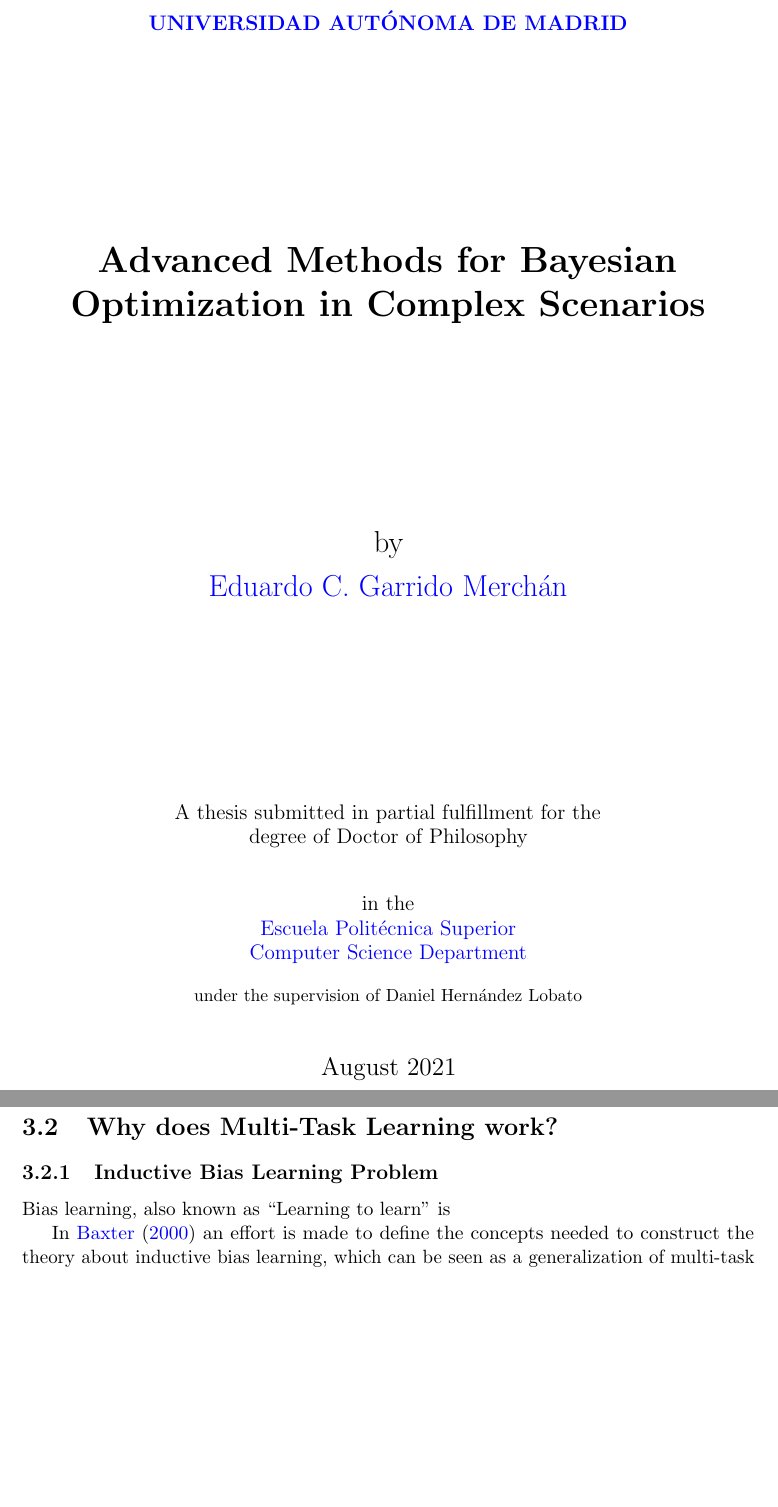
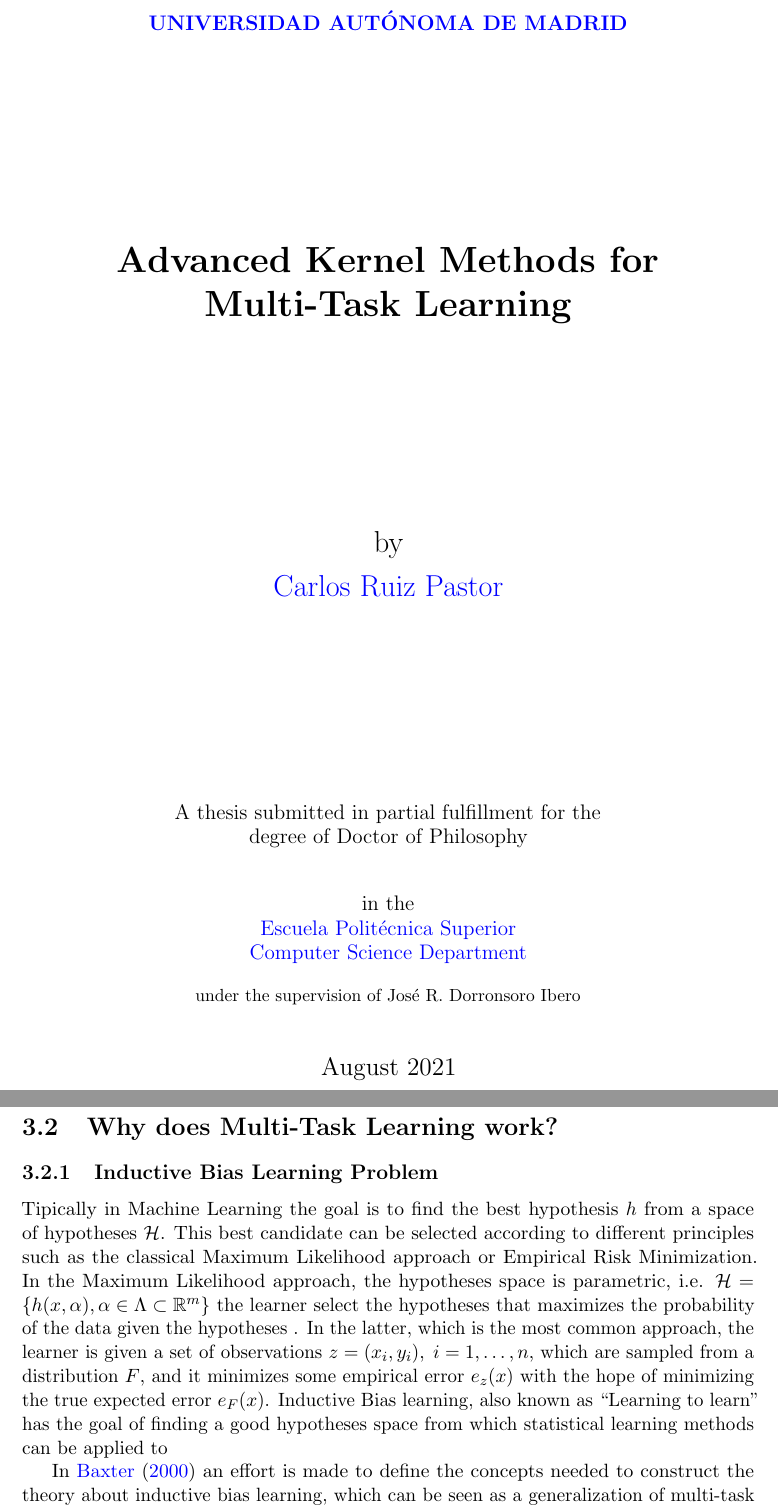
Before and after one commit to carlosruizp/thesis, a LaTeX thesis (Thesis.tex, which reads Chapters/Chapter2.tex, Thesis.cls): two parts of pages 1 and 19 of 29, joined at a grey line, cut so that both start at the same text, the shorter picture padded with empty space. The pictures show the PDF file Thesis.pdf that the author committed with the source.

Commit message:
First draft of Bias Learning in Chapter 2

```diff
--- a/Chapters/Chapter2.tex
+++ b/Chapters/Chapter2.tex
@@ -23,7 +23,10 @@ This chapter presents\dots
 %
 \subsection{Inductive Bias Learning Problem} % Baxter
 % The first theoretical work on MTL... MTL as a Bias Learning Problem
-Bias learning, also known as ``Learning to learn'' is
+Tipically in Machine Learning the goal is to find the best hypothesis $h$ from a space of hypotheses $\mathcal{H}$. This best candidate can be selected according to different principles such as the classical Maximum Likelihood approach or Empirical Risk Minimization.
+In the Maximum Likelihood approach, the hypotheses space is parametric, i.e. $\mathcal{H} = \set{h(x, \alpha), \alpha \in \Lambda \subset \mathbb{R}^m}$ the learner select the hypotheses that maximizes the probability of the data given the hypotheses .
+In the latter, which is the most common approach, the learner is given a set of observations $z=(x_i, y_i),\; i=1, \ldots, n$, which are sampled from a distribution $F$, and it minimizes some empirical error $e_z(x)$ with the hope of minimizing the true expected error $e_F(x)$.
+Inductive Bias learning, also known as ``Learning to learn'' has the goal of finding a good hypotheses space from which statistical learning methods can be applied to
 
 In~\cite{baxter2000model} an effort is made to define the concepts needed to construct the theory about inductive bias learning, which can be seen as a generalization of multi-task learning. This is done by extending the work of hypotheses space capacity~\cite{vapnik2013nature} to a family of spaces of hypotheses capacity, with the goal of learning a good space of hypotheses from which we can obtain a good hypothesis.
 
--- a/Thesis.cls
+++ b/Thesis.cls
@@ -154,7 +154,7 @@
 \newcommand*{\FACULTY}[1]{\def\FACNAME{#1}}
 \newcommand*{\subject}[1]{\def\subjectname{#1}}
 \newcommand*{\keywords}[1]{\def\keywordnames{#1}}
-\supervisor  {Daniel Hern\'{a}ndez Lobato}
+\supervisor  {Jos\'{e} R. Dorronsoro Ibero}
 \examiner    {}
 \degree      {}
 \authors     {}
--- a/Thesis.tex
+++ b/Thesis.tex
@@ -40,11 +47,11 @@
 \frontmatter	  % Begin Roman style (i, ii, iii, iv...) page numbering
 
 % Set up the Title Page
-\title  {Advanced Methods for Bayesian Optimization in Complex Scenarios}
+\title  {Advanced Kernel Methods for Multi-Task Learning}
 %\title  {\uppercase{Prediction Based on Averages over Automatically Induced Learners: Ensemble Methods and Bayesian Techniques}}
 \authors  {\texorpdfstring
-            {\href{http://arantxa.ii.uam.es/~egarrido/}{Eduardo C. Garrido Merch\'{a}n}}
-            {Eduardo C. Garrido Merch\'{a}n}
+            {\href{http://arantxa.ii.uam.es/~egarrido/}{Carlos Ruiz Pastor}}
+            {Carlos Ruiz Pastor}
           }
 \addresses  {\groupname\\\deptname\\\univname}
 % Do not change this here, instead these must be set in the "Thesis.cls" file, please look through it instead
```
Also changed, not shown: Thesis.pdf, Thesis.cls (4 more changed lines), Thesis.tex (7 more changed lines).
